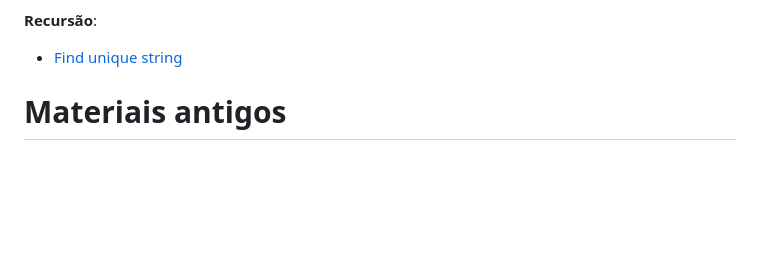
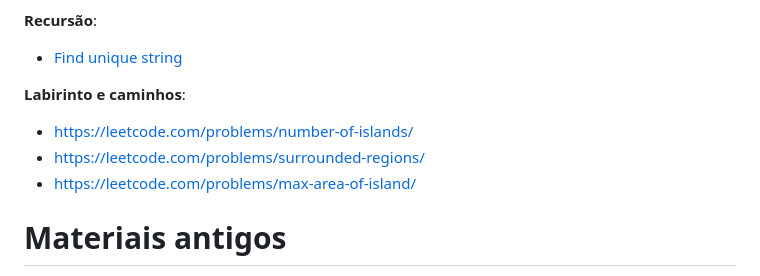
Before and after one commit to igordsm/disciplina-tecprog, a Markdown page: src/index.md, the part around the change. GitHub-like rendering; blank space fills up the shorter version.

Commit message:
links de exercicios

```diff
--- a/src/index.md
+++ b/src/index.md
@@ -205,6 +205,11 @@ Atividades de aula estão organizadas em grandes tópicos que serão abordados e
 
 - [Find unique string](https://leetcode.com/problems/find-unique-binary-string/description/)
 
+**Labirinto e caminhos**:
+
+- https://leetcode.com/problems/number-of-islands/
+- https://leetcode.com/problems/surrounded-regions/
+- https://leetcode.com/problems/max-area-of-island/
 
 # Materiais antigos
 
```
